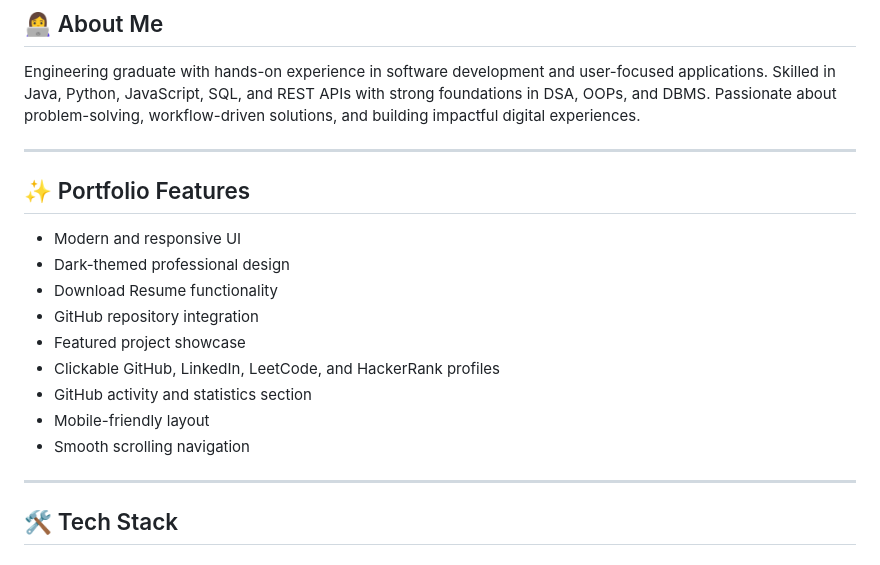
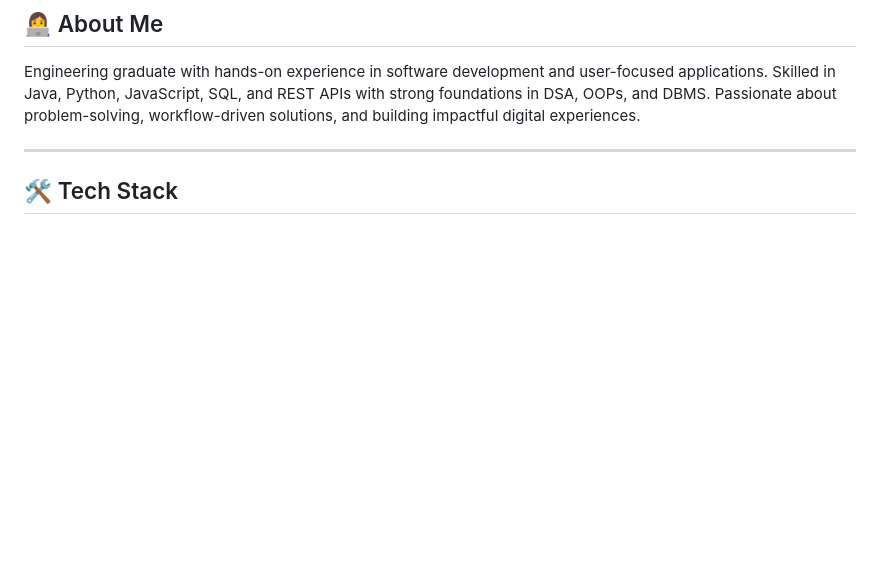
Before and after one commit to khushbu0130/Khushbu-Kumari-Portfolio, a Markdown page: README.md, the part around one of its changes. Rendered like a GitHub page; blank space fills up the shorter version.

```diff
--- a/README.md
+++ b/README.md
@@ -18,19 +18,6 @@ Engineering graduate with hands-on experience in software development and user-f
 
 ---
 
-## ✨ Portfolio Features
-
-- Modern and responsive UI
-- Dark-themed professional design
-- Download Resume functionality
-- GitHub repository integration
-- Featured project showcase
-- Clickable GitHub, LinkedIn, LeetCode, and HackerRank profiles
-- GitHub activity and statistics section
-- Mobile-friendly layout
-- Smooth scrolling navigation
-
----
 
 ## 🛠️ Tech Stack
 
```
Also changed, not shown: other parts of README.md (+1 -1 lines).
